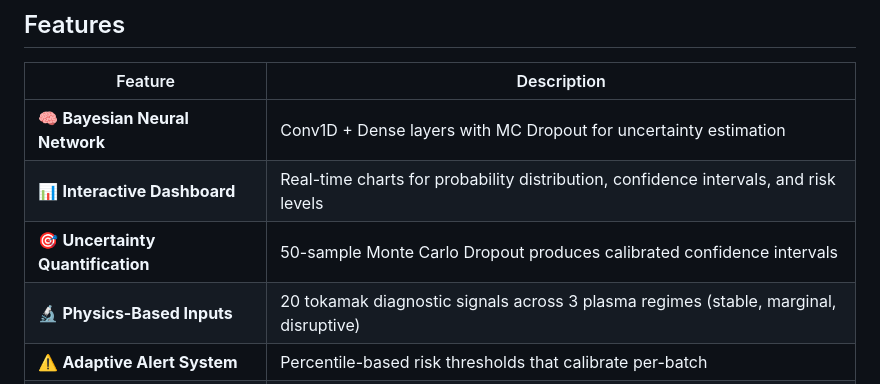
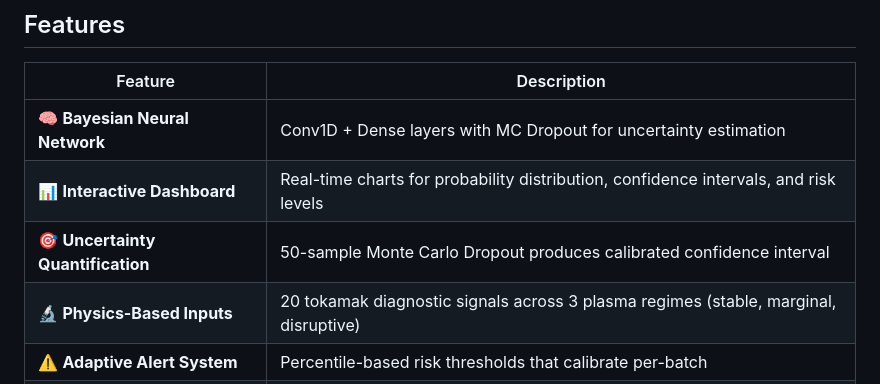
Before and after one commit to rwitobaansheikh/Plasma_Disruption_analysis, a Markdown page: README.md, the part around one of its changes. Drawn GitHub-style.

```diff
--- a/README.md
+++ b/README.md
@@ -47,7 +47,7 @@ The model ingests **20 physics-based plasma diagnostic signals** and outputs:
 |---------|-------------|
 | 🧠 **Bayesian Neural Network** | Conv1D + Dense layers with MC Dropout for uncertainty estimation |
 | 📊 **Interactive Dashboard** | Real-time charts for probability distribution, confidence intervals, and risk levels |
-| 🎯 **Uncertainty Quantification** | 50-sample Monte Carlo Dropout produces calibrated confidence intervals |
+| 🎯 **Uncertainty Quantification** | 50-sample Monte Carlo Dropout produces calibrated confidence interval |
 | 🔬 **Physics-Based Inputs** | 20 tokamak diagnostic signals across 3 plasma regimes (stable, marginal, disruptive) |
 | ⚠️ **Adaptive Alert System** | Percentile-based risk thresholds that calibrate per-batch |
 | 🐳 **Optimized Docker Image** | Multi-stage build with CPU-only PyTorch (~1.3 GB vs ~8 GB CUDA) |
```
Also changed, not shown: other parts of README.md (+1 -1 lines).
